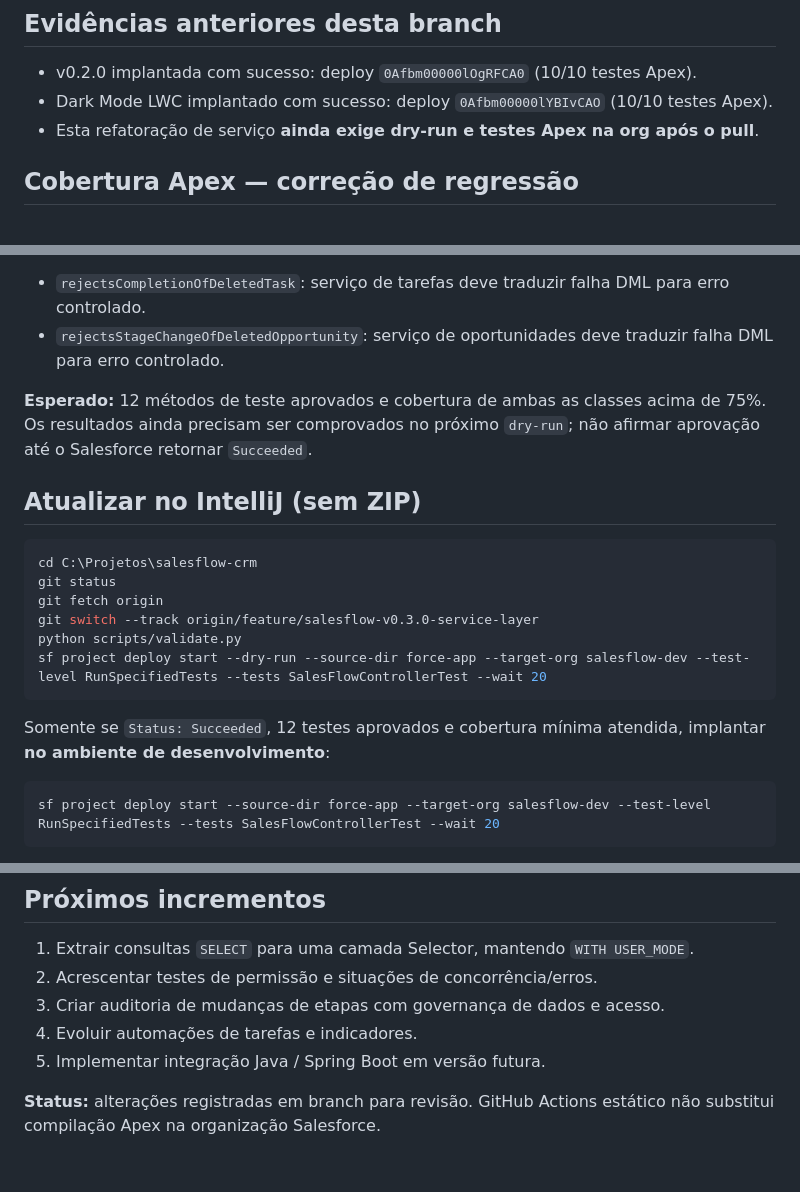
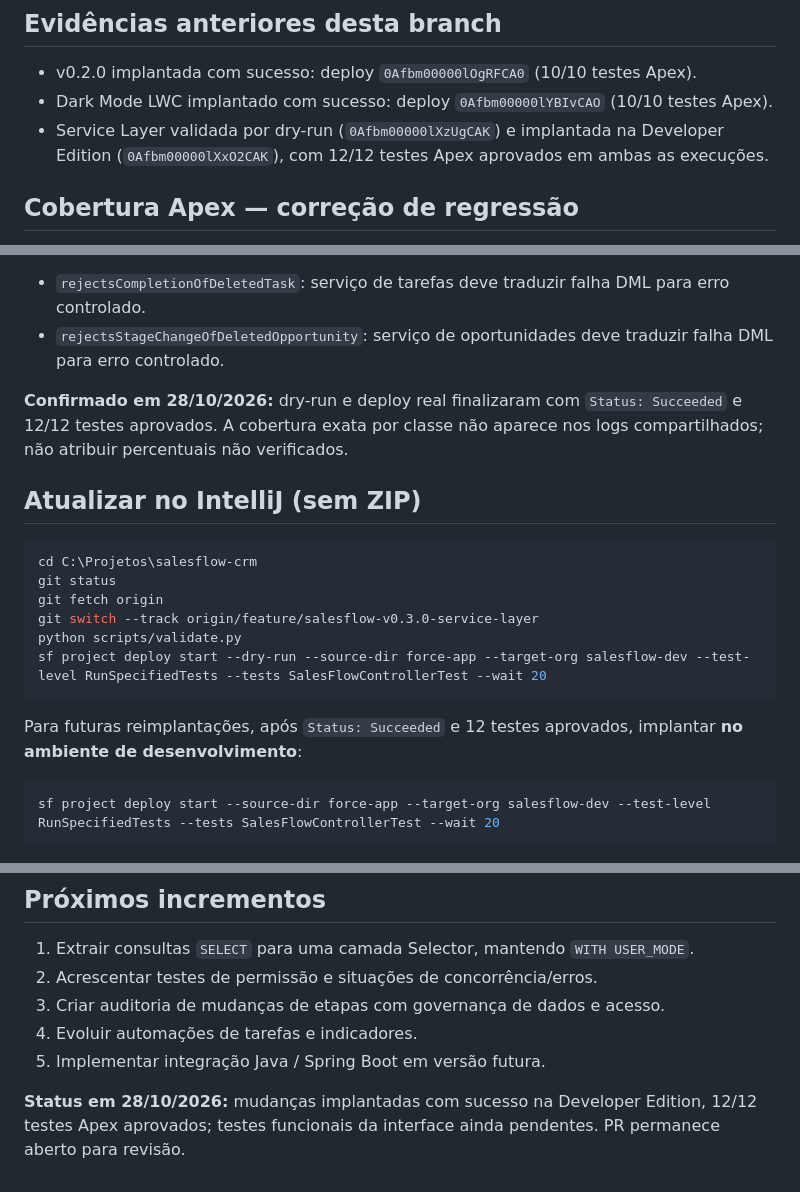
Before and after one commit to juceliocoelho2022/salesflow-crm, a Markdown page: docs/V030_SERVICE_LAYER.md, 3 parts joined by grey strips. Drawn GitHub-style.

Commit message:
docs: record successful v0.3.0 Salesforce Service Layer deployment

````diff
--- a/docs/V030_SERVICE_LAYER.md
+++ b/docs/V030_SERVICE_LAYER.md
@@ -26,7 +26,7 @@ A introdução de **Selector** e separação das consultas do Controller fica pa
 
 - v0.2.0 implantada com sucesso: deploy `0Afbm00000lOgRFCA0` (10/10 testes Apex).
 - Dark Mode LWC implantado com sucesso: deploy `0Afbm00000lYBIvCAO` (10/10 testes Apex).
-- Esta refatoração de serviço **ainda exige dry-run e testes Apex na org após o pull**.
+- Service Layer validada por dry-run (`0Afbm00000lXzUgCAK`) e implantada na Developer Edition (`0Afbm00000lXxO2CAK`), com 12/12 testes Apex aprovados em ambas as execuções.
 
 ## Cobertura Apex — correção de regressão
 
@@ -37,7 +37,7 @@ A classe de testes agora contém **dois casos adicionais** para exercer o tratam
 - `rejectsCompletionOfDeletedTask`: serviço de tarefas deve traduzir falha DML para erro controlado.
 - `rejectsStageChangeOfDeletedOpportunity`: serviço de oportunidades deve traduzir falha DML para erro controlado.
 
-**Esperado:** 12 métodos de teste aprovados e cobertura de ambas as classes acima de 75%. Os resultados ainda precisam ser comprovados no próximo `dry-run`; não afirmar aprovação até o Salesforce retornar `Succeeded`.
+**Confirmado em 28/10/2026:** dry-run e deploy real finalizaram com `Status: Succeeded` e 12/12 testes aprovados. A cobertura exata por classe não aparece nos logs compartilhados; não atribuir percentuais não verificados.
 
 ## Atualizar no IntelliJ (sem ZIP)
 
@@ -50,7 +50,7 @@ python scripts/validate.py
 sf project deploy start --dry-run --source-dir force-app --target-org salesflow-dev --test-level RunSpecifiedTests --tests SalesFlowControllerTest --wait 20
 ```
 
-Somente se `Status: Succeeded`, 12 testes aprovados e cobertura mínima atendida, implantar **no ambiente de desenvolvimento**:
+Para futuras reimplantações, após `Status: Succeeded` e 12 testes aprovados, implantar **no ambiente de desenvolvimento**:
 
 ```powershell
 sf project deploy start --source-dir force-app --target-org salesflow-dev --test-level RunSpecifiedTests --tests SalesFlowControllerTest --wait 20
@@ -66,4 +66,4 @@ Validar pela interface: consulta da oportunidade TechCorp, mudança de etapa vá
 4. Evoluir automações de tarefas e indicadores.
 5. Implementar integração Java / Spring Boot em versão futura.
 
-**Status:** alterações registradas em branch para revisão. GitHub Actions estático não substitui compilação Apex na organização Salesforce.
+**Status em 28/10/2026:** mudanças implantadas com sucesso na Developer Edition, 12/12 testes Apex aprovados; testes funcionais da interface ainda pendentes. PR permanece aberto para revisão.
````
